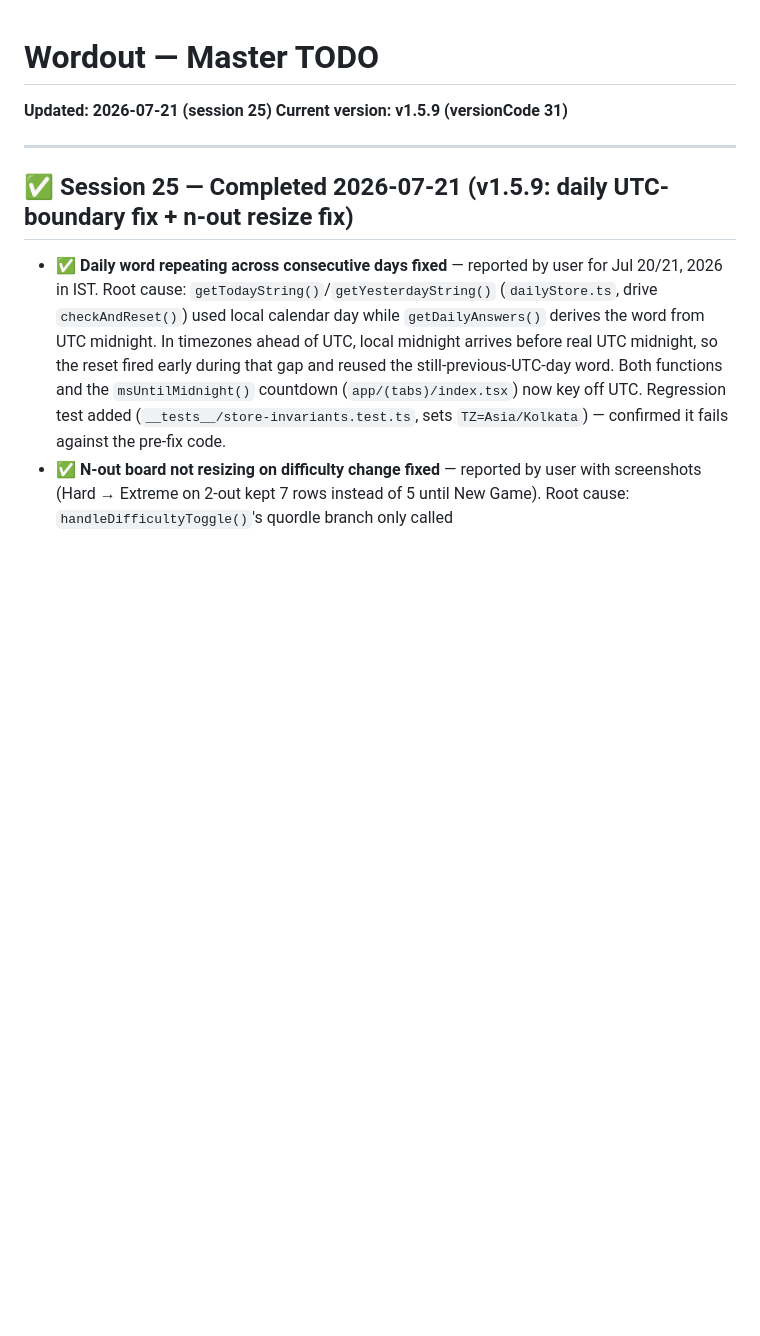
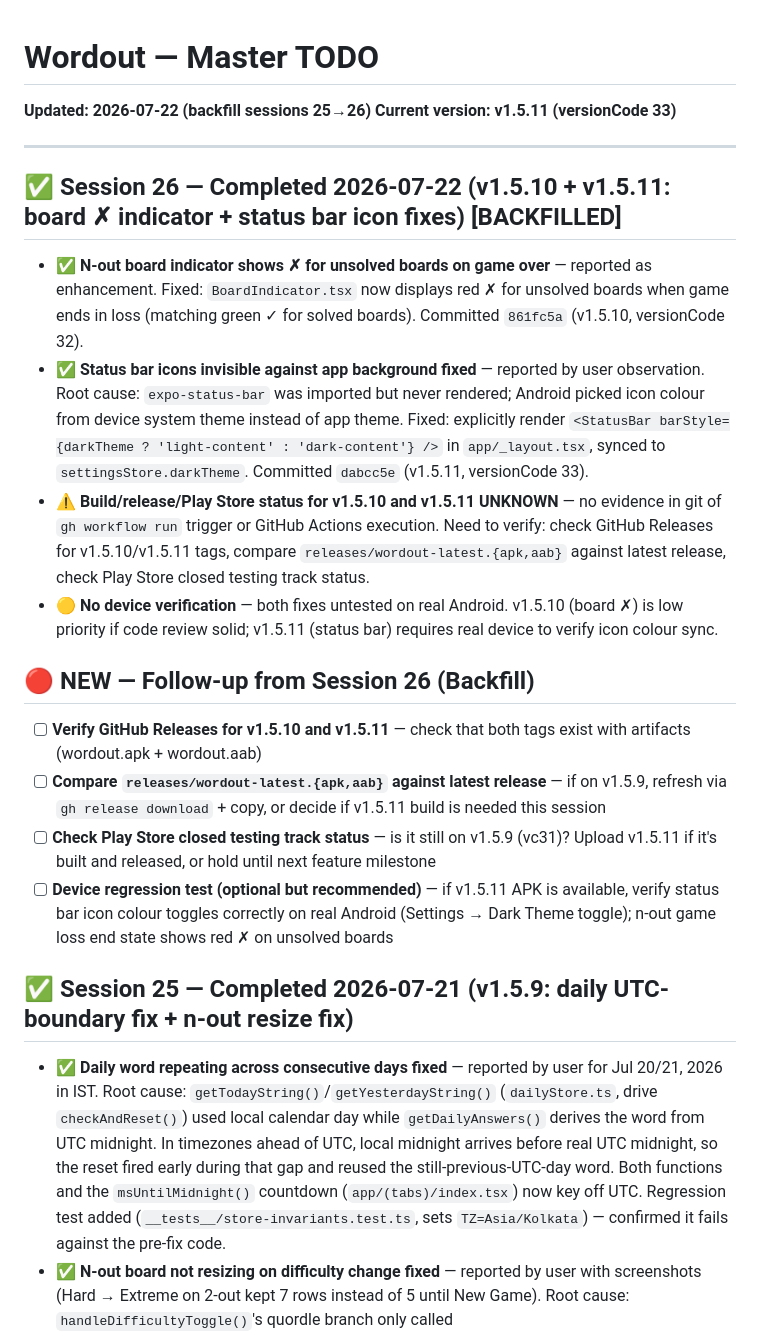
Before and after one commit to dilippanicker/wordout, a Markdown page: TODO.md, the part around the change. GitHub-like rendering; blank space fills up the shorter version.

```diff
--- a/TODO.md
+++ b/TODO.md
@@ -1,8 +1,22 @@
 # Wordout — Master TODO
-**Updated: 2026-07-21 (session 25)**
-**Current version: v1.5.9 (versionCode 31)**
+**Updated: 2026-07-22 (backfill sessions 25→26)**
+**Current version: v1.5.11 (versionCode 33)**
 
 ---
+
+## ✅ Session 26 — Completed 2026-07-22 (v1.5.10 + v1.5.11: board ✗ indicator + status bar icon fixes) [BACKFILLED]
+
+- ✅ **N-out board indicator shows ✗ for unsolved boards on game over** — reported as enhancement. Fixed: `BoardIndicator.tsx` now displays red ✗ for unsolved boards when game ends in loss (matching green ✓ for solved boards). Committed `861fc5a` (v1.5.10, versionCode 32).
+- ✅ **Status bar icons invisible against app background fixed** — reported by user observation. Root cause: `expo-status-bar` was imported but never rendered; Android picked icon colour from device system theme instead of app theme. Fixed: explicitly render `<StatusBar barStyle={darkTheme ? 'light-content' : 'dark-content'} />` in `app/_layout.tsx`, synced to `settingsStore.darkTheme`. Committed `dabcc5e` (v1.5.11, versionCode 33).
+- ⚠️ **Build/release/Play Store status for v1.5.10 and v1.5.11 UNKNOWN** — no evidence in git of `gh workflow run` trigger or GitHub Actions execution. Need to verify: check GitHub Releases for v1.5.10/v1.5.11 tags, compare `releases/wordout-latest.{apk,aab}` against latest release, check Play Store closed testing track status.
+- 🟡 **No device verification** — both fixes untested on real Android. v1.5.10 (board ✗) is low priority if code review solid; v1.5.11 (status bar) requires real device to verify icon colour sync.
+
+## 🔴 NEW — Follow-up from Session 26 (Backfill)
+
+- [ ] **Verify GitHub Releases for v1.5.10 and v1.5.11** — check that both tags exist with artifacts (wordout.apk + wordout.aab)
+- [ ] **Compare `releases/wordout-latest.{apk,aab}` against latest release** — if on v1.5.9, refresh via `gh release download` + copy, or decide if v1.5.11 build is needed this session
+- [ ] **Check Play Store closed testing track status** — is it still on v1.5.9 (vc31)? Upload v1.5.11 if it's built and released, or hold until next feature milestone
+- [ ] **Device regression test (optional but recommended)** — if v1.5.11 APK is available, verify status bar icon colour toggles correctly on real Android (Settings → Dark Theme toggle); n-out game loss end state shows red ✗ on unsolved boards
 
 ## ✅ Session 25 — Completed 2026-07-21 (v1.5.9: daily UTC-boundary fix + n-out resize fix)
 
```
Also changed, not shown: .claude/session-handoff.md (+101 -29 lines).
